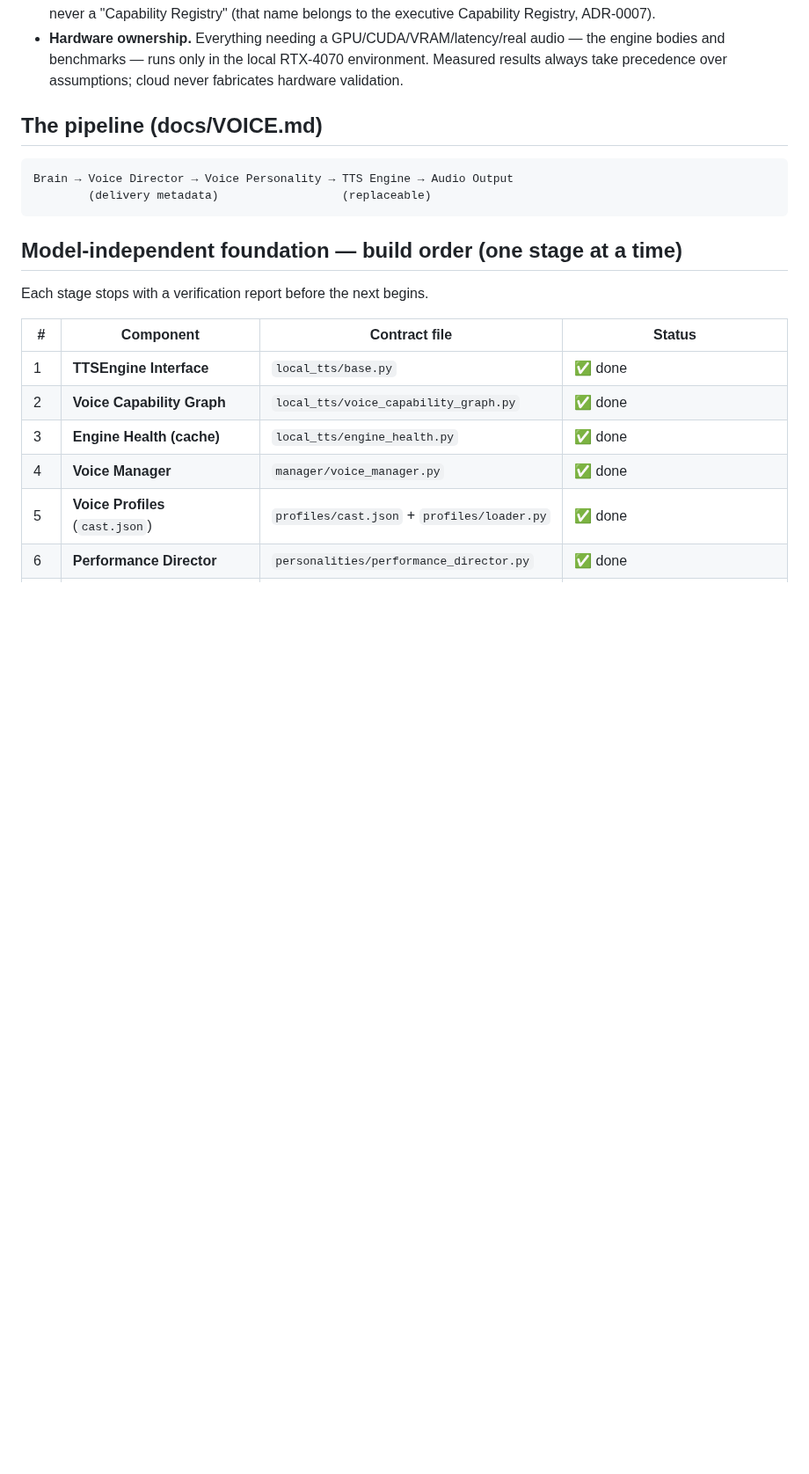
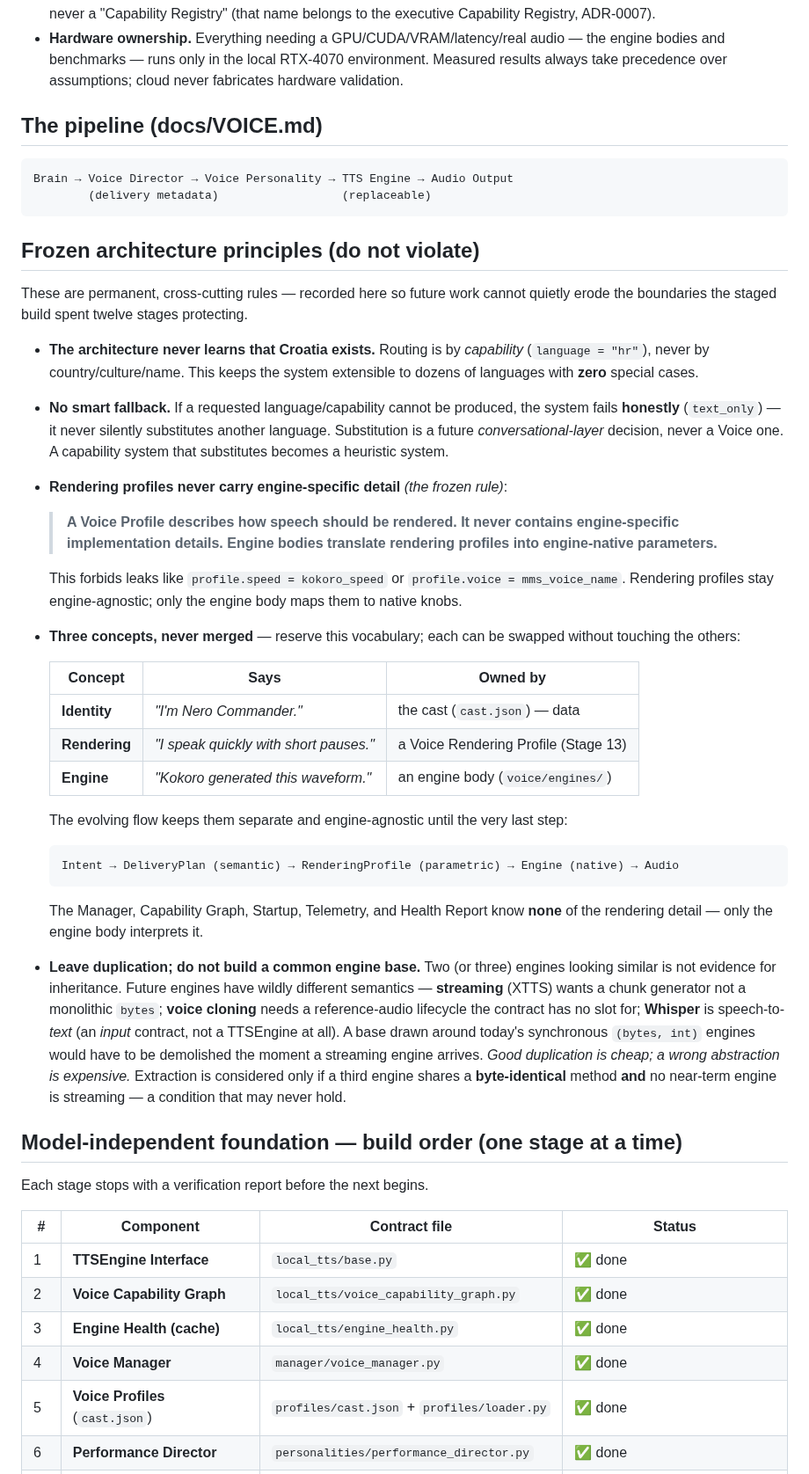
Before and after one commit to manbeardog13/mbd-AI, a Markdown page: voice/README.md, the part around one of its changes. Shown at 88% size. GitHub-like rendering; blank space fills up the shorter version.

Commit message:
Docs: freeze Voice architecture principles + reserve rendering vocabulary
A governance-only change (no code) recording cross-cutting rules so future work
cannot erode the boundaries the staged build protected:

- "The architecture never learns that Croatia exists" (capability, not country).
- No smart fallback (honest text_only; substitution is a conversational-layer
  decision, never a Voice one).
- The frozen rule: "A Voice Profile describes how speech should be rendered. It
  never contains engine-specific implementation details. Engine bodies translate
  rendering profiles into engine-native parameters." (forbids leaks like
  profile.speed = kokoro_speed / profile.voice = mms_voice_name.)
- Three concepts never merged -- Identity (cast data) / Rendering (Stage 13
  profile) / Engine (body); flow: Intent -> DeliveryPlan -> RenderingProfile ->
  Engine -> Audio, with orchestration blind to rendering detail.
- Leave duplication; no common engine base -- streaming (XTTS), voice cloning,
  and Whisper (STT, not a TTSEngine) would fracture a base drawn around today's
  synchronous (bytes,int) engines. Good duplication is cheap; wrong abstraction
  is expensive.

Reframes the next stage as "Voice Rendering Profile" (making cast identities
audible) rather than "voice parameter mapping".

````diff
--- a/voice/README.md
+++ b/voice/README.md
@@ -36,6 +36,56 @@ Brain → Voice Director → Voice Personality → TTS Engine → Audio Output
         (delivery metadata)                  (replaceable)
 ```
 
+## Frozen architecture principles (do not violate)
+
+These are permanent, cross-cutting rules — recorded here so future work cannot
+quietly erode the boundaries the staged build spent twelve stages protecting.
+
+- **The architecture never learns that Croatia exists.** Routing is by *capability*
+  (`language = "hr"`), never by country/culture/name. This keeps the system
+  extensible to dozens of languages with **zero** special cases.
+
+- **No smart fallback.** If a requested language/capability cannot be produced, the
+  system fails **honestly** (`text_only`) — it never silently substitutes another
+  language. Substitution is a future *conversational-layer* decision, never a Voice
+  one. A capability system that substitutes becomes a heuristic system.
+
+- **Rendering profiles never carry engine-specific detail** *(the frozen rule)*:
+  > **A Voice Profile describes how speech should be rendered. It never contains
+  > engine-specific implementation details. Engine bodies translate rendering
+  > profiles into engine-native parameters.**
+
+  This forbids leaks like `profile.speed = kokoro_speed` or
+  `profile.voice = mms_voice_name`. Rendering profiles stay engine-agnostic; only the
+  engine body maps them to native knobs.
+
+- **Three concepts, never merged** — reserve this vocabulary; each can be swapped
+  without touching the others:
+
+  | Concept | Says | Owned by |
+  |---|---|---|
+  | **Identity** | *"I'm Nero Commander."* | the cast (`cast.json`) — data |
+  | **Rendering** | *"I speak quickly with short pauses."* | a Voice Rendering Profile (Stage 13) |
+  | **Engine** | *"Kokoro generated this waveform."* | an engine body (`voice/engines/`) |
+
+  The evolving flow keeps them separate and engine-agnostic until the very last step:
+  ```
+  Intent → DeliveryPlan (semantic) → RenderingProfile (parametric) → Engine (native) → Audio
+  ```
+  The Manager, Capability Graph, Startup, Telemetry, and Health Report know **none**
+  of the rendering detail — only the engine body interprets it.
+
+- **Leave duplication; do not build a common engine base.** Two (or three) engines
+  looking similar is not evidence for inheritance. Future engines have wildly
+  different semantics — **streaming** (XTTS) wants a chunk generator not a monolithic
+  `bytes`; **voice cloning** needs a reference-audio lifecycle the contract has no slot
+  for; **Whisper** is speech-to-*text* (an *input* contract, not a TTSEngine at all).
+  A base drawn around today's synchronous `(bytes, int)` engines would have to be
+  demolished the moment a streaming engine arrives. *Good duplication is cheap; a
+  wrong abstraction is expensive.* Extraction is considered only if a third engine
+  shares a **byte-identical** method **and** no near-term engine is streaming — a
+  condition that may never hold.
+
 ## Model-independent foundation — build order (one stage at a time)
 
 Each stage stops with a verification report before the next begins.
````
Also changed, not shown: other parts of voice/README.md (+10 -3 lines).
